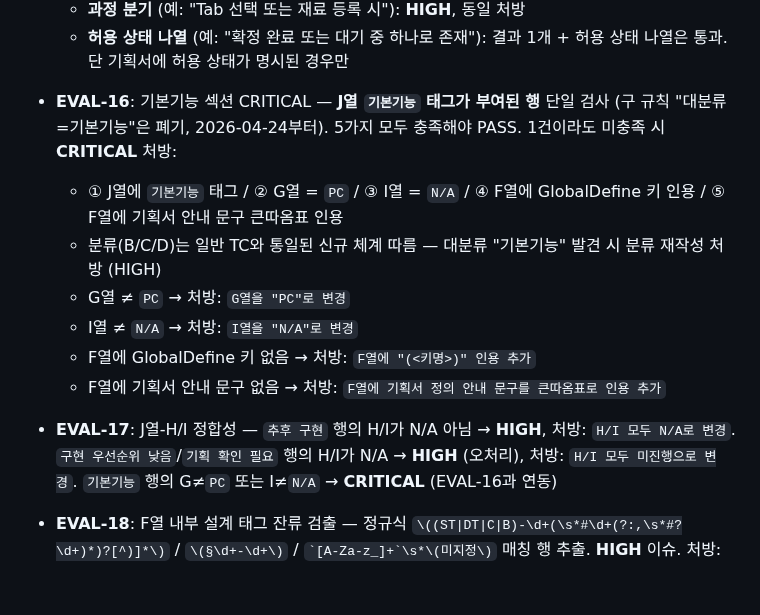
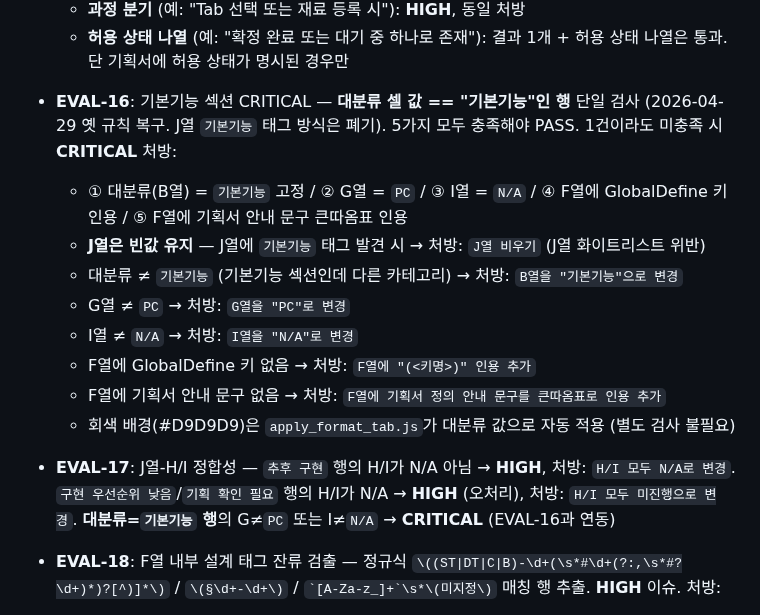
Before and after one commit to nobles92ts-ship-it/AI_GAME_QA_TestCase, a Markdown page: skills/tc-리뷰/tc-리뷰.md, the part around one of its changes. Rendered like a GitHub page; blank space fills up the shorter version.

```diff
--- a/skills/tc-리뷰/tc-리뷰.md
+++ b/skills/tc-리뷰/tc-리뷰.md
@@ -98,14 +130,16 @@ TC 내용의 품질과 정확성에 집중한다. 구조(01, 02 등)는 **보지
   - **사전조건 분기** (예: "합성 실패 또는 성공-고급 이하 클릭 시"): **HIGH**, 처방: `두 TC로 분리 (분리 가능 시) 또는 J열에 "기획 확인 필요"`
   - **과정 분기** (예: "Tab 선택 또는 재료 등록 시"): **HIGH**, 동일 처방
   - **허용 상태 나열** (예: "확정 완료 또는 대기 중 하나로 존재"): 결과 1개 + 허용 상태 나열은 통과. 단 기획서에 허용 상태가 명시된 경우만
-- **EVAL-16**: 기본기능 섹션 CRITICAL — **J열 `기본기능` 태그가 부여된 행** 단일 검사 (구 규칙 "대분류=기본기능"은 폐기, 2026-04-24부터). 5가지 모두 충족해야 PASS. 1건이라도 미충족 시 **CRITICAL** 처방:
-  - ① J열에 `기본기능` 태그 / ② G열 = `PC` / ③ I열 = `N/A` / ④ F열에 GlobalDefine 키 인용 / ⑤ F열에 기획서 안내 문구 큰따옴표 인용
-  - 분류(B/C/D)는 일반 TC와 통일된 신규 체계 따름 — 대분류 "기본기능" 발견 시 분류 재작성 처방 (HIGH)
+- **EVAL-16**: 기본기능 섹션 CRITICAL — **대분류 셀 값 == "기본기능"인 행** 단일 검사 (2026-04-29 옛 규칙 복구. J열 `기본기능` 태그 방식은 폐기). 5가지 모두 충족해야 PASS. 1건이라도 미충족 시 **CRITICAL** 처방:
+  - ① 대분류(B열) = `기본기능` 고정 / ② G열 = `PC` / ③ I열 = `N/A` / ④ F열에 GlobalDefine 키 인용 / ⑤ F열에 기획서 안내 문구 큰따옴표 인용
+  - **J열은 빈값 유지** — J열에 `기본기능` 태그 발견 시 → 처방: `J열 비우기` (J열 화이트리스트 위반)
+  - 대분류 ≠ `기본기능` (기본기능 섹션인데 다른 카테고리) → 처방: `B열을 "기본기능"으로 변경`
   - G열 ≠ `PC` → 처방: `G열을 "PC"로 변경`
   - I열 ≠ `N/A` → 처방: `I열을 "N/A"로 변경`
   - F열에 GlobalDefine 키 없음 → 처방: `F열에 "(<키명>)" 인용 추가`
   - F열에 기획서 안내 문구 없음 → 처방: `F열에 기획서 정의 안내 문구를 큰따옴표로 인용 추가`
-- **EVAL-17**: J열-H/I 정합성 — `추후 구현` 행의 H/I가 N/A 아님 → **HIGH**, 처방: `H/I 모두 N/A로 변경`. `구현 우선순위 낮음`/`기획 확인 필요` 행의 H/I가 N/A → **HIGH** (오처리), 처방: `H/I 모두 미진행으로 변경`. `기본기능` 행의 G≠`PC` 또는 I≠`N/A` → **CRITICAL** (EVAL-16과 연동)
+  - 회색 배경(#D9D9D9)은 `apply_format_tab.js`가 대분류 값으로 자동 적용 (별도 검사 불필요)
+- **EVAL-17**: J열-H/I 정합성 — `추후 구현` 행의 H/I가 N/A 아님 → **HIGH**, 처방: `H/I 모두 N/A로 변경`. `구현 우선순위 낮음`/`기획 확인 필요` 행의 H/I가 N/A → **HIGH** (오처리), 처방: `H/I 모두 미진행으로 변경`. **대분류=`기본기능` 행**의 G≠`PC` 또는 I≠`N/A` → **CRITICAL** (EVAL-16과 연동)
 - **EVAL-18**: F열 내부 설계 태그 잔류 검출 — 정규식 `\((ST|DT|C|B)-\d+(\s*#\d+(?:,\s*#?\d+)*)?[^)]*\)` / `\(§\d+-\d+\)` / `` `[A-Za-z_]+`\s*\(미지정\) `` 매칭 행 추출. **HIGH** 이슈. 처방:
   - `(ST-N #M)` / `(DT-N)` / `(B-N)` / `(§N-M)` 같은 보조 표기 → **태그만 제거** (자연어 의미 유지)
   - `(C-N #M)` 또는 `(미지정)` 동반 → **태그 제거 + J열 `기획 확인 필요` + H/I `미진행`**
```
Also changed, not shown: other parts of skills/tc-리뷰/tc-리뷰.md (+33 -1 lines), agents/tc-writer-v2.md (+34 -6 lines).
